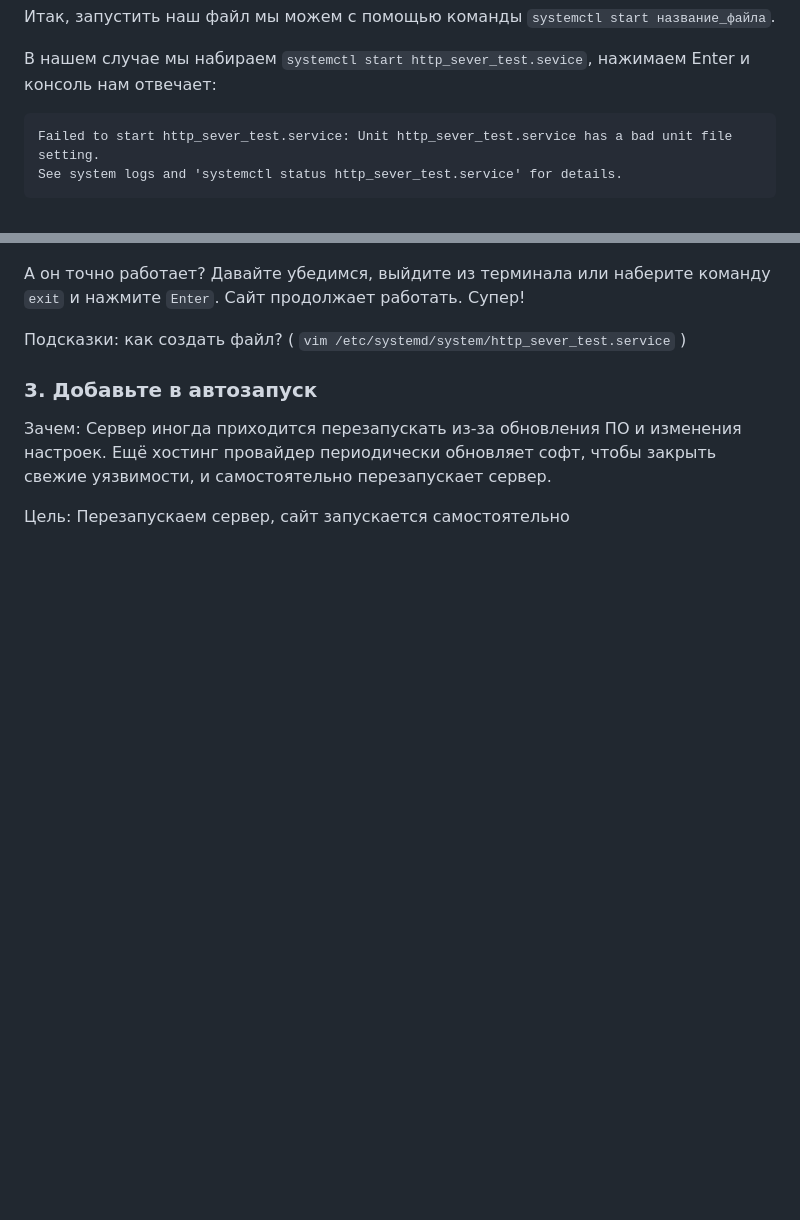
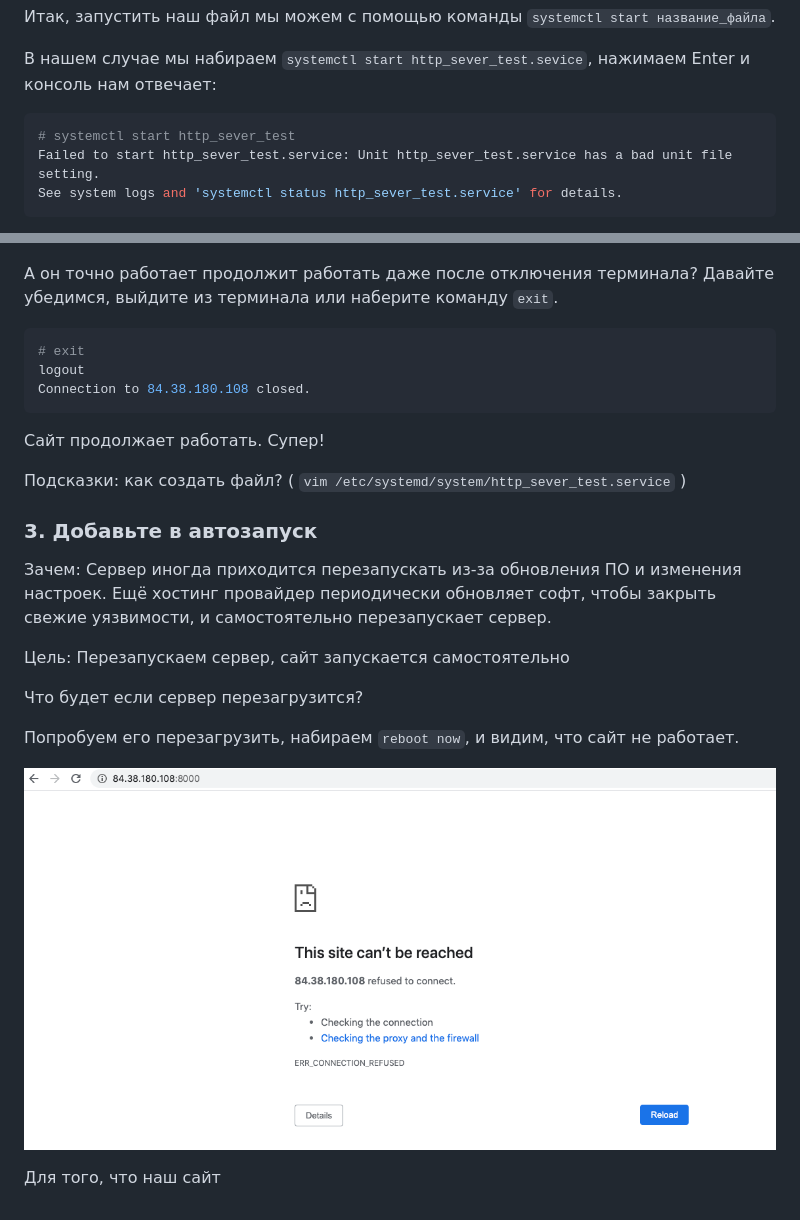
Before and after one commit to voron434/systemd_tutorial, a Markdown page: README.MD, 2 parts joined by grey strips. Rendered like a GitHub page; pictures changed too: git_assets/landing_off.png (added); blank space fills up the shorter version.

Commit message:
upd

````diff
--- a/README.MD
+++ b/README.MD
@@ -47,7 +47,8 @@ ExecStart=python -m http.server 8000
 
 В нашем случае мы набираем `systemctl start http_sever_test.sevice`, нажимаем Enter и консоль нам отвечает:
 
-```# systemctl start http_sever_test
+```bash
+# systemctl start http_sever_test
 Failed to start http_sever_test.service: Unit http_sever_test.service has a bad unit file setting.
 See system logs and 'systemctl status http_sever_test.service' for details.
 ```
@@ -89,7 +90,12 @@ ExecStart=python3 -m http.server 8000
 
 ![image](git_assets/landing.png)
 
-А он точно работает? Давайте убедимся, выйдите из терминала или наберите команду `exit` и нажмите `Enter`.
+А он точно работает продолжит работать даже после отключения терминала? Давайте убедимся, выйдите из терминала или наберите команду `exit`.
+```bash
+# exit
+logout
+Connection to 84.38.180.108 closed.
+```
 Сайт продолжает работать. Супер!
 
 
@@ -100,3 +106,11 @@ ExecStart=python3 -m http.server 8000
 Зачем: Сервер иногда приходится перезапускать из-за обновления ПО и изменения настроек. Ещё хостинг провайдер периодически обновляет софт, чтобы закрыть свежие уязвимости, и самостоятельно перезапускает сервер.
 
 Цель: Перезапускаем сервер, сайт запускается самостоятельно
+
+Что будет если сервер перезагрузится?
+
+Попробуем его перезагрузить, набираем `reboot now`, и видим, что сайт не работает.
+
+![image](git_assets/landing_off.png)
+
+Для того, что наш сайт
````
Also changed, not shown: other parts of README.MD (+1 -1 lines).
